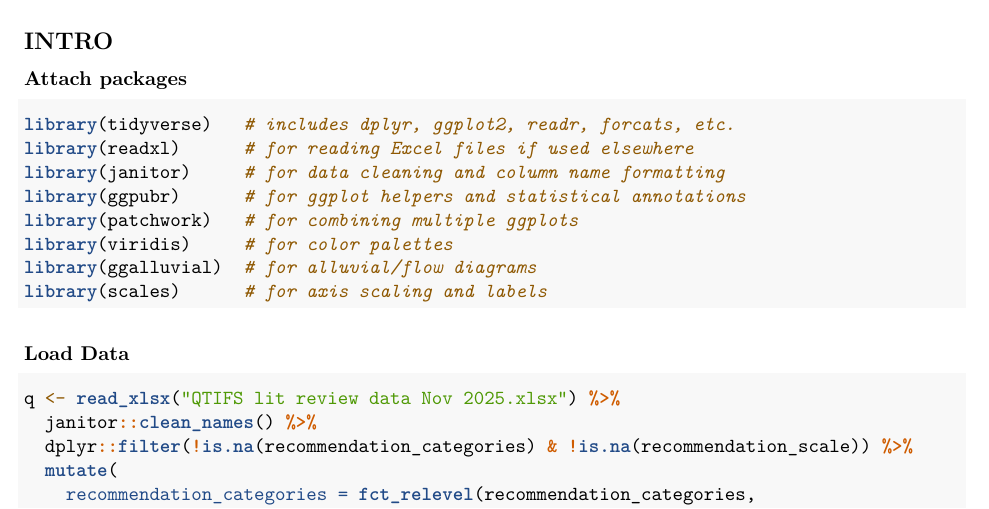
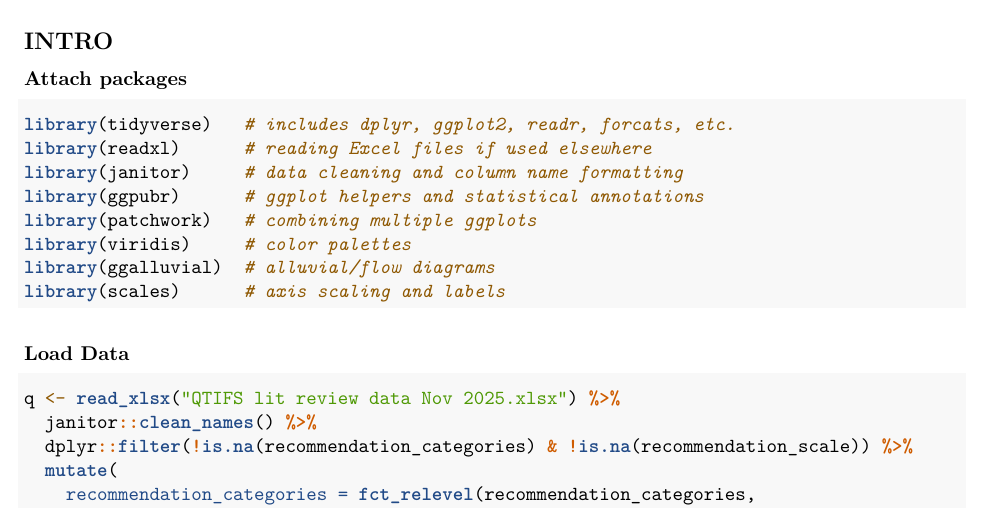
Before and after one commit to rsteinitz/qtifs, an R Markdown document (QTIFS New Nov 2025.Rmd): part of page 1 of 11 before the commit and part of page 1 of 13 after it, cut so that both start at the same text. Rendered offline with R 4.5, knitr and Pandoc, then LaTeX, with nearby package versions; column names are cleaned by a stand-in for the janitor package.

Commit message:
minor description edits

````diff
--- a/QTIFS New Nov 2025.Rmd
+++ b/QTIFS New Nov 2025.Rmd
@@ -20,13 +20,13 @@ The following analyses summarize the distribution of these recommendations, visu
 ```{r, echo=TRUE, results='hide', message=FALSE, warning=FALSE}
 
 library(tidyverse)   # includes dplyr, ggplot2, readr, forcats, etc.
-library(readxl)      # for reading Excel files if used elsewhere
-library(janitor)     # for data cleaning and column name formatting
-library(ggpubr)      # for ggplot helpers and statistical annotations
-library(patchwork)   # for combining multiple ggplots
-library(viridis)     # for color palettes
-library(ggalluvial)  # for alluvial/flow diagrams
-library(scales)      # for axis scaling and labels
+library(readxl)      # reading Excel files if used elsewhere
+library(janitor)     # data cleaning and column name formatting
+library(ggpubr)      # ggplot helpers and statistical annotations
+library(patchwork)   # combining multiple ggplots
+library(viridis)     # color palettes
+library(ggalluvial)  # alluvial/flow diagrams
+library(scales)      # axis scaling and labels
 
 ```
 
````
Also changed, not shown: Heatmap.pdf (added), Implementation Level.pdf (added), Plan Inclusion Bar Chart.pdf (added), README.md, Real World Testing Bar Chart.pdf (added), Recommendation Categories Bar Chart.pdf (added), combined_plots_letters.pdf (added), combined_plots_with_lettering.pdf (added), flow_of_recs.pdf (added), QTIFS New Nov 2025.Rmd (8 more changed lines), 1 other file.
